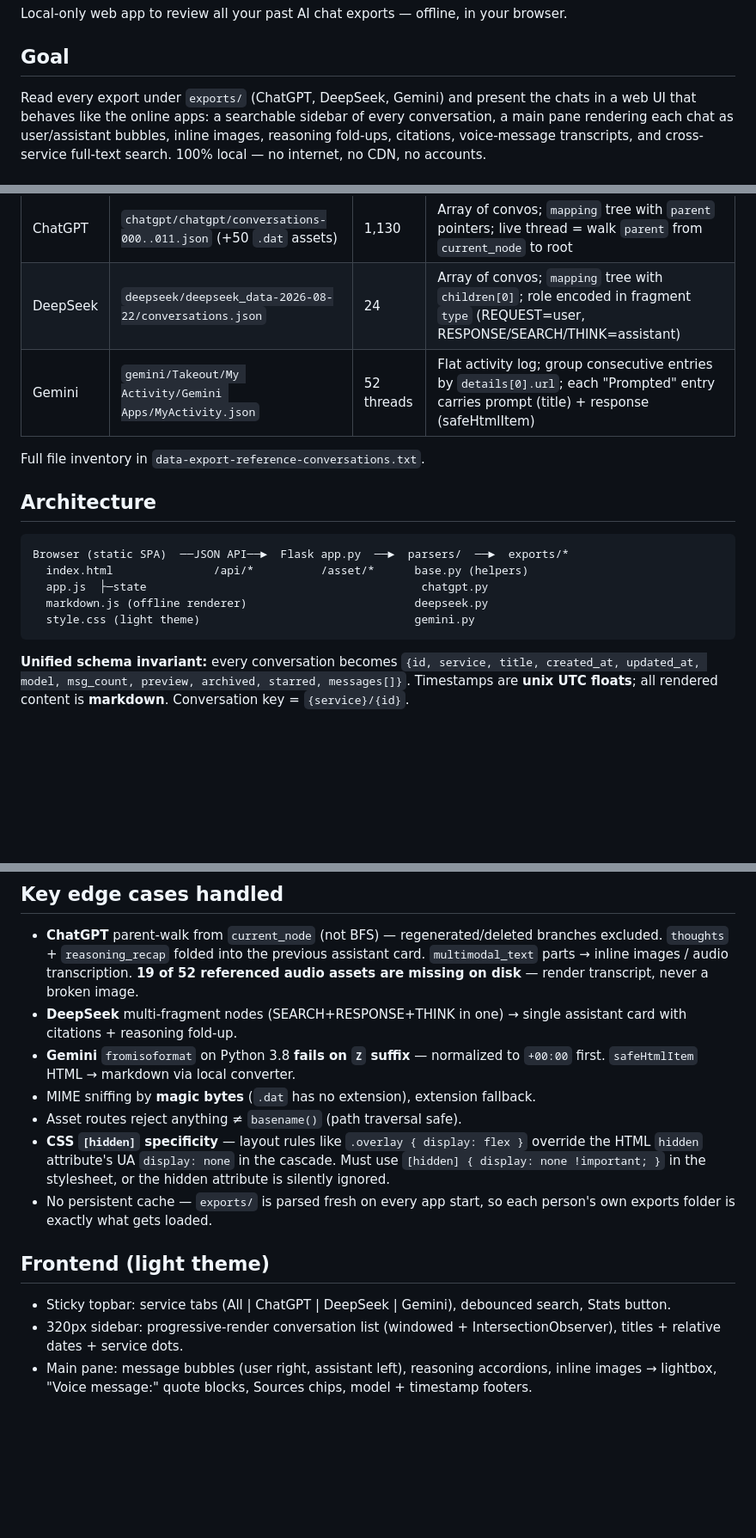
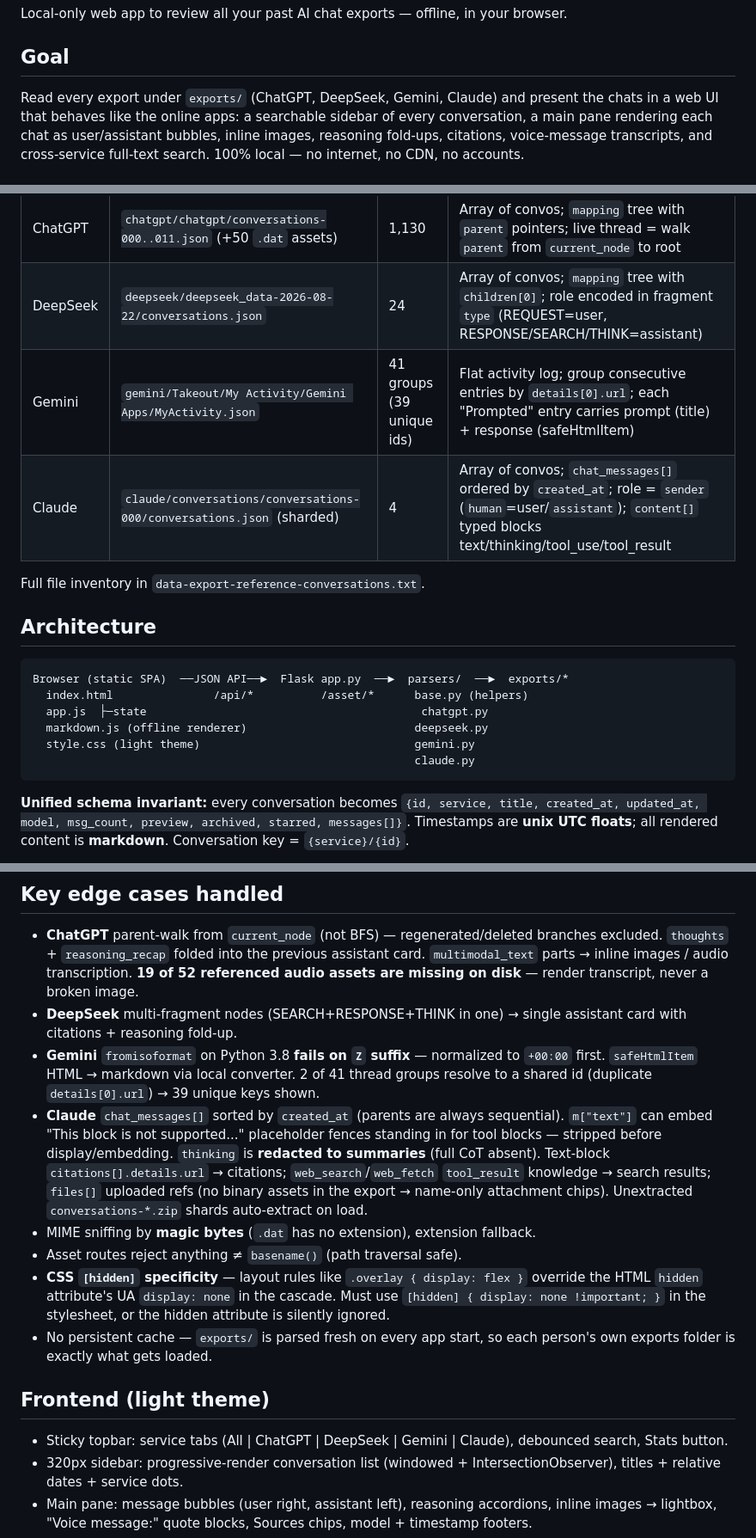
Before and after one commit to systems1/aichatretro, a Markdown page: PLAN.md, 3 parts joined by grey strips. Shown at 86% size. Drawn GitHub-style; blank space fills up the shorter version.

````diff
--- a/PLAN.md
+++ b/PLAN.md
@@ -4,7 +4,7 @@ Local-only web app to review all your past AI chat exports — offline, in your
 
 ## Goal
 
-Read every export under `exports/` (ChatGPT, DeepSeek, Gemini) and present the chats in a
+Read every export under `exports/` (ChatGPT, DeepSeek, Gemini, Claude) and present the chats in a
 web UI that behaves like the online apps: a searchable sidebar of every conversation, a
 main pane rendering each chat as user/assistant bubbles, inline images, reasoning
 fold-ups, citations, voice-message transcripts, and cross-service full-text search.
@@ -16,7 +16,8 @@ fold-ups, citations, voice-message transcripts, and cross-service full-text sear
 |---|---|---|---|
 | ChatGPT | `chatgpt/chatgpt/conversations-000..011.json` (+50 `.dat` assets) | 1,130 | Array of convos; `mapping` tree with `parent` pointers; live thread = walk `parent` from `current_node` to root |
 | DeepSeek | `deepseek/deepseek_data-2026-08-22/conversations.json` | 24 | Array of convos; `mapping` tree with `children[0]`; role encoded in fragment `type` (REQUEST=user, RESPONSE/SEARCH/THINK=assistant) |
-| Gemini | `gemini/Takeout/My Activity/Gemini Apps/MyActivity.json` | 52 threads | Flat activity log; group consecutive entries by `details[0].url`; each "Prompted" entry carries prompt (title) + response (safeHtmlItem) |
+| Gemini | `gemini/Takeout/My Activity/Gemini Apps/MyActivity.json` | 41 groups (39 unique ids) | Flat activity log; group consecutive entries by `details[0].url`; each "Prompted" entry carries prompt (title) + response (safeHtmlItem) |
+| Claude | `claude/conversations/conversations-000/conversations.json` (sharded) | 4 | Array of convos; `chat_messages[]` ordered by `created_at`; role = `sender` (`human`=user/`assistant`); `content[]` typed blocks text/thinking/tool_use/tool_result |
 
 Full file inventory in `data-export-reference-conversations.txt`.
 
@@ -28,6 +29,7 @@ Browser (static SPA)  ──JSON API──►  Flask app.py  ──►  parsers/
   app.js  ├─state                                         chatgpt.py
   markdown.js (offline renderer)                         deepseek.py
   style.css (light theme)                                gemini.py
+                                                         claude.py
 ```
 
 **Unified schema invariant:** every conversation becomes
@@ -57,7 +59,14 @@ Each message: `{role, content, time, model, kind, thoughts, recap, audio_transcr
 - **DeepSeek** multi-fragment nodes (SEARCH+RESPONSE+THINK in one) → single assistant card with
   citations + reasoning fold-up.
 - **Gemini** `fromisoformat` on Python 3.8 **fails on `Z` suffix** — normalized to `+00:00` first.
-  `safeHtmlItem` HTML → markdown via local converter.
+  `safeHtmlItem` HTML → markdown via local converter. 2 of 41 thread groups resolve to a shared id
+  (duplicate `details[0].url`) → 39 unique keys shown.
+- **Claude** `chat_messages[]` sorted by `created_at` (parents are always sequential). `m["text"]`
+  can embed "This block is not supported..." placeholder fences standing in for tool blocks —
+  stripped before display/embedding. `thinking` is **redacted to summaries** (full CoT absent).
+  Text-block `citations[].details.url` → citations; `web_search`/`web_fetch` `tool_result`
+  knowledge → search results; `files[]` uploaded refs (no binary assets in the export → name-only
+  attachment chips). Unextracted `conversations-*.zip` shards auto-extract on load.
 - MIME sniffing by **magic bytes** (`.dat` has no extension), extension fallback.
 - Asset routes reject anything ≠ `basename()` (path traversal safe).
 - **CSS `[hidden]` specificity** — layout rules like `.overlay { display: flex }` override the
@@ -68,7 +77,7 @@ Each message: `{role, content, time, model, kind, thoughts, recap, audio_transcr
 
 ## Frontend (light theme)
 
-- Sticky topbar: service tabs (All | ChatGPT | DeepSeek | Gemini), debounced search, Stats button.
+- Sticky topbar: service tabs (All | ChatGPT | DeepSeek | Gemini | Claude), debounced search, Stats button.
 - 320px sidebar: progressive-render conversation list (windowed + IntersectionObserver), titles +
   relative dates + service dots.
 - Main pane: message bubbles (user right, assistant left), reasoning accordions, inline images →
````
Also changed, not shown: CLAUDE.md (+12 -2 lines), Readme.md (+13 -8 lines), txtdata/aichatretro-ui.JPG, 5 other files.
